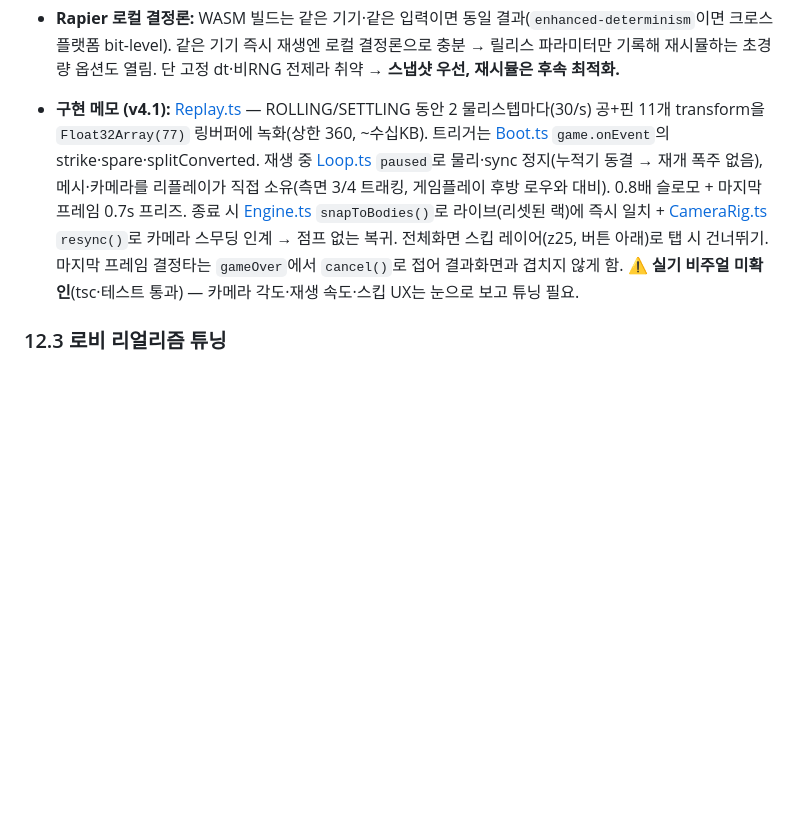
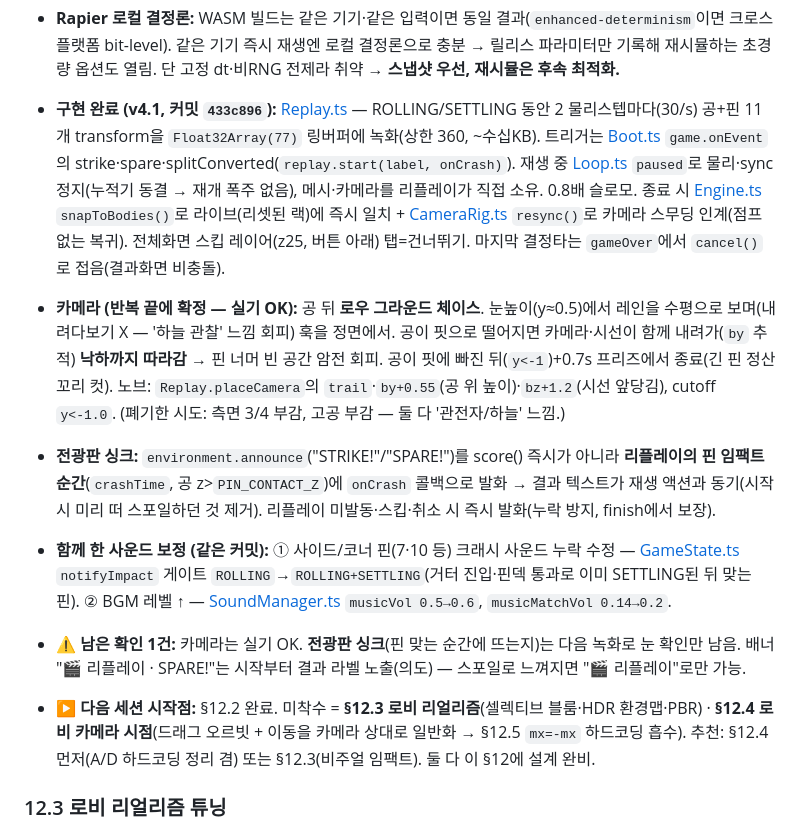
Before and after one commit to Electornic/bowling-3d, a Markdown page: docs/OPEN_WORLD_LOBBY.md, the part around the change. Drawn GitHub-style; blank space fills up the shorter version.

Commit message:
docs: 오픈월드 §12.2 리플레이 구현 완료 반영 + 다음 세션 핸드오프
- §12.2 구현 메모 최신화: 로우 그라운드 체이스 카메라(핏 낙하까지 추적)·전광판 onCrash 싱크·
  사운드 보정(사이드핀 크래시·BGM)·스킵/취소 경로. 폐기한 카메라 시도도 기록.
- 다음 세션 시작점 명시: §12.3 로비 리얼리즘 / §12.4 카메라 시점(둘 다 미착수, 설계 완비).

Co-Authored-By: Claude Opus 4.8 (1M context) <noreply@anthropic.com>

```diff
--- a/docs/OPEN_WORLD_LOBBY.md
+++ b/docs/OPEN_WORLD_LOBBY.md
@@ -432,7 +432,12 @@ AI=[GameState.ts:336](../src/game/GameState.ts) `update` AIMING case→throwBall
 - **프리즈 프레임:** 라이브 흐름엔 넣지 않음(과함). **리플레이 안에서만** 핀 산개 프레임에 1~2프레임 프리즈 — 스냅샷이 탐색 가능이라 자연히 됨.
 - **Rapier 로컬 결정론:** WASM 빌드는 같은 기기·같은 입력이면 동일 결과(`enhanced-determinism`이면 크로스플랫폼 bit-level). 같은 기기 즉시 재생엔 로컬 결정론으로 충분 → 릴리스 파라미터만 기록해 재시뮬하는 초경량 옵션도 열림. 단 고정 dt·비RNG 전제라 취약 → **스냅샷 우선, 재시뮬은 후속 최적화.**
 
-- **구현 메모 (v4.1):** [Replay.ts](../src/scene/Replay.ts) — ROLLING/SETTLING 동안 2 물리스텝마다(30/s) 공+핀 11개 transform을 `Float32Array(77)` 링버퍼에 녹화(상한 360, ~수십KB). 트리거는 [Boot.ts](../src/core/Boot.ts) `game.onEvent`의 strike·spare·splitConverted. 재생 중 [Loop.ts](../src/core/Loop.ts) `paused`로 물리·sync 정지(누적기 동결 → 재개 폭주 없음), 메시·카메라를 리플레이가 직접 소유(측면 3/4 트래킹, 게임플레이 후방 로우와 대비). 0.8배 슬로모 + 마지막 프레임 0.7s 프리즈. 종료 시 [Engine.ts](../src/core/Engine.ts) `snapToBodies()`로 라이브(리셋된 랙)에 즉시 일치 + [CameraRig.ts](../src/camera/CameraRig.ts) `resync()`로 카메라 스무딩 인계 → 점프 없는 복귀. 전체화면 스킵 레이어(z25, 버튼 아래)로 탭 시 건너뛰기. 마지막 프레임 결정타는 `gameOver`에서 `cancel()`로 접어 결과화면과 겹치지 않게 함. ⚠️ **실기 비주얼 미확인**(tsc·테스트 통과) — 카메라 각도·재생 속도·스킵 UX는 눈으로 보고 튜닝 필요.
+- **구현 완료 (v4.1, 커밋 `433c896`):** [Replay.ts](../src/scene/Replay.ts) — ROLLING/SETTLING 동안 2 물리스텝마다(30/s) 공+핀 11개 transform을 `Float32Array(77)` 링버퍼에 녹화(상한 360, ~수십KB). 트리거는 [Boot.ts](../src/core/Boot.ts) `game.onEvent`의 strike·spare·splitConverted(`replay.start(label, onCrash)`). 재생 중 [Loop.ts](../src/core/Loop.ts) `paused`로 물리·sync 정지(누적기 동결 → 재개 폭주 없음), 메시·카메라를 리플레이가 직접 소유. 0.8배 슬로모. 종료 시 [Engine.ts](../src/core/Engine.ts) `snapToBodies()`로 라이브(리셋된 랙)에 즉시 일치 + [CameraRig.ts](../src/camera/CameraRig.ts) `resync()`로 카메라 스무딩 인계(점프 없는 복귀). 전체화면 스킵 레이어(z25, 버튼 아래) 탭=건너뛰기. 마지막 결정타는 `gameOver`에서 `cancel()`로 접음(결과화면 비충돌).
+- **카메라 (반복 끝에 확정 — 실기 OK):** 공 뒤 **로우 그라운드 체이스**. 눈높이(y≈0.5)에서 레인을 수평으로 보며(내려다보기 X — '하늘 관찰' 느낌 회피) 훅을 정면에서. 공이 핏으로 떨어지면 카메라·시선이 함께 내려가(`by` 추적) **낙하까지 따라감** → 핀 너머 빈 공간 암전 회피. 공이 핏에 빠진 뒤(`y<-1`)+0.7s 프리즈에서 종료(긴 핀 정산 꼬리 컷). 노브: `Replay.placeCamera`의 `trail`·`by+0.55`(공 위 높이)·`bz+1.2`(시선 앞당김), cutoff `y<-1.0`. (폐기한 시도: 측면 3/4 부감, 고공 부감 — 둘 다 '관전자/하늘' 느낌.)
+- **전광판 싱크:** `environment.announce`("STRIKE!"/"SPARE!")를 score() 즉시가 아니라 **리플레이의 핀 임팩트 순간**(`crashTime`, 공 z>`PIN_CONTACT_Z`)에 `onCrash` 콜백으로 발화 → 결과 텍스트가 재생 액션과 동기(시작 시 미리 떠 스포일하던 것 제거). 리플레이 미발동·스킵·취소 시 즉시 발화(누락 방지, finish에서 보장).
+- **함께 한 사운드 보정 (같은 커밋):** ① 사이드/코너 핀(7·10 등) 크래시 사운드 누락 수정 — [GameState.ts](../src/game/GameState.ts) `notifyImpact` 게이트 `ROLLING`→`ROLLING+SETTLING`(거터 진입·핀덱 통과로 이미 SETTLING된 뒤 맞는 핀). ② BGM 레벨 ↑ — [SoundManager.ts](../src/audio/SoundManager.ts) `musicVol 0.5→0.6`, `musicMatchVol 0.14→0.2`.
+- **⚠️ 남은 확인 1건:** 카메라는 실기 OK. **전광판 싱크**(핀 맞는 순간에 뜨는지)는 다음 녹화로 눈 확인만 남음. 배너 "🎬 리플레이 · SPARE!"는 시작부터 결과 라벨 노출(의도) — 스포일로 느껴지면 "🎬 리플레이"로만 가능.
+- **▶ 다음 세션 시작점:** §12.2 완료. 미착수 = **§12.3 로비 리얼리즘**(셀렉티브 블룸·HDR 환경맵·PBR) · **§12.4 로비 카메라 시점**(드래그 오르빗 + 이동을 카메라 상대로 일반화 → §12.5 `mx=-mx` 하드코딩 흡수). 추천: §12.4 먼저(A/D 하드코딩 정리 겸) 또는 §12.3(비주얼 임팩트). 둘 다 이 §12에 설계 완비.
 
 ### 12.3 로비 리얼리즘 튜닝
 
```
